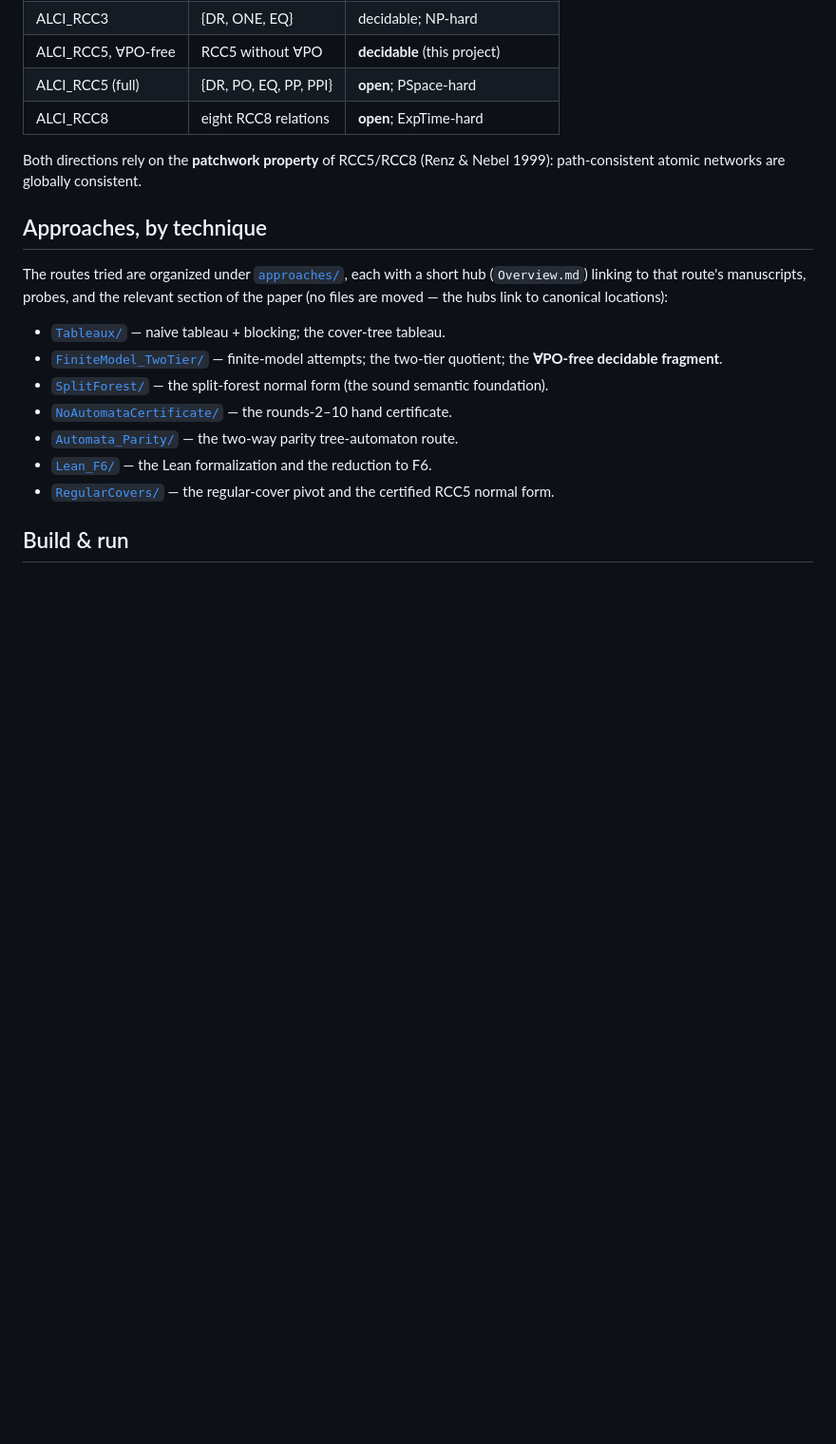
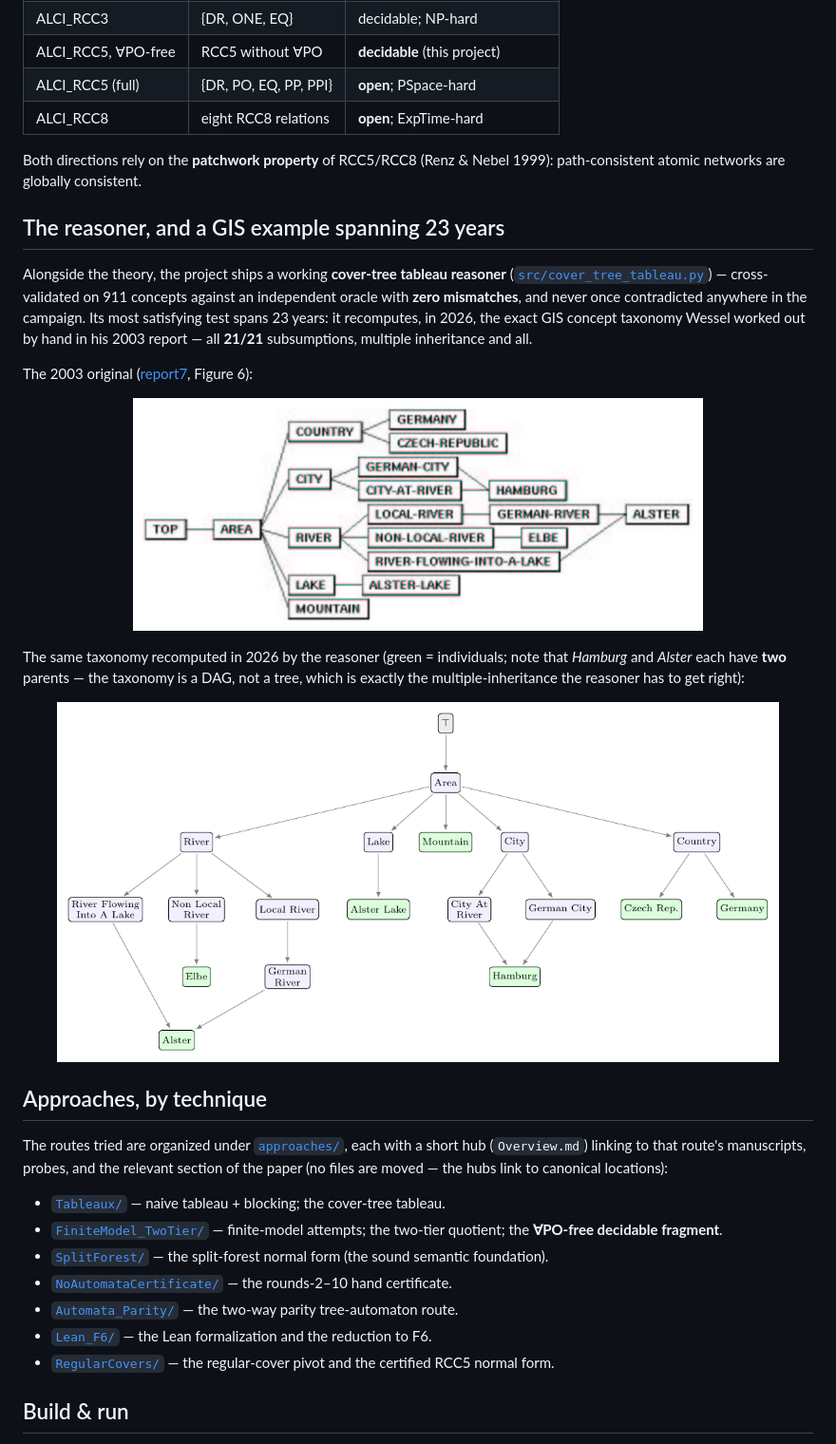
Before and after one commit to lambdamikel/alcircc5, a Markdown page: README.md, the part around one of its changes. Shown at 95% size. GitHub-like rendering; pictures changed too: papers/gis_taxonomy_reasoner_2026.png (added); blank space fills up the shorter version.

Commit message:
README: add eye candy — RCC8 grid in the intro, before/after GIS taxonomies
- Intro: Wessel's RCC8 grid gadget (report7 Fig. 10) with a caption on the
  coincidence obstruction.
- New section "The reasoner, and a GIS example spanning 23 years": the 2003
  hand-drawn GIS taxonomy (report7 Fig. 6) next to the 2026 reasoner-computed
  one (new standalone render, papers/gis_taxonomy_reasoner_2026.png).

Co-Authored-By: Claude Opus 4.8 <noreply@anthropic.com>

```diff
--- a/README.md
+++ b/README.md
@@ -78,6 +84,31 @@ RCC*k* relation sets coarsen as *k* decreases; RCC1–3 are decidable
 Both directions rely on the **patchwork property** of RCC5/RCC8 (Renz &
 Nebel 1999): path-consistent atomic networks are globally consistent.
 
+## The reasoner, and a GIS example spanning 23 years
+
+Alongside the theory, the project ships a working **cover-tree tableau
+reasoner** ([`src/cover_tree_tableau.py`](src/cover_tree_tableau.py)) —
+cross-validated on 911 concepts against an independent oracle with **zero
+mismatches**, and never once contradicted anywhere in the campaign. Its most
+satisfying test spans 23 years: it recomputes, in 2026, the exact GIS
+concept taxonomy Wessel worked out by hand in his 2003 report — all **21/21**
+subsumptions, multiple inheritance and all.
+
+The 2003 original ([report7](papers/report7.pdf), Figure 6):
+
+<p align="center">
+  <img src="papers/report7_figure6_taxonomy.png" width="600" alt="GIS taxonomy, 2003 original (report7 Figure 6)">
+</p>
+
+The same taxonomy recomputed in 2026 by the reasoner (green = individuals;
+note that *Hamburg* and *Alster* each have **two** parents — the taxonomy is
+a DAG, not a tree, which is exactly the multiple-inheritance the reasoner has
+to get right):
+
+<p align="center">
+  <img src="papers/gis_taxonomy_reasoner_2026.png" width="760" alt="GIS taxonomy recomputed by the cover-tree tableau reasoner, 2026">
+</p>
+
 ## Approaches, by technique
 
 The routes tried are organized under [`approaches/`](approaches/), each with
```
Also changed, not shown: other parts of README.md (+6 -0 lines).
